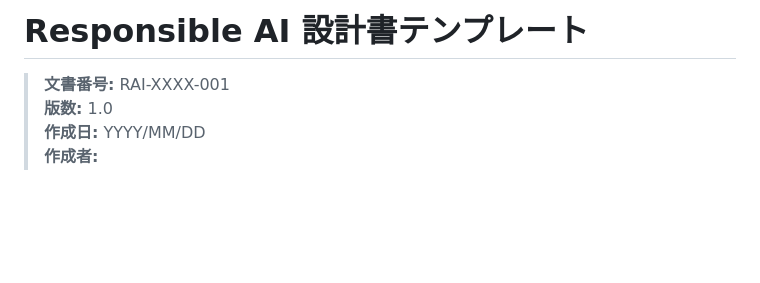
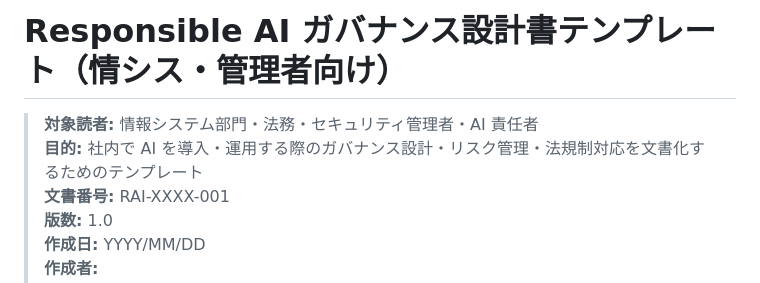
Before and after one commit to kazu-mottan/github-enterprise-portal, a Markdown page: governance-ai-design-template.md, the part around the change. Drawn GitHub-style; blank space fills up the shorter version.

Commit message:
Split Responsible AI docs: user guide and governance template
Co-Authored-By: Claude Opus 4.6 (1M context) <noreply@anthropic.com>

```diff
--- a/responsible-ai-design-template.md
+++ b/governance-ai-design-template.md
@@ -1,5 +1,7 @@
-# Responsible AI 設計書テンプレート
+# Responsible AI ガバナンス設計書テンプレート（情シス・管理者向け）
 
+> **対象読者:** 情報システム部門・法務・セキュリティ管理者・AI 責任者
+> **目的:** 社内で AI を導入・運用する際のガバナンス設計・リスク管理・法規制対応を文書化するためのテンプレート
 > **文書番号:** RAI-XXXX-001
 > **版数:** 1.0
 > **作成日:** YYYY/MM/DD
```
Also changed, not shown: copilot-user-guide.md (added, +162 -0 lines).
